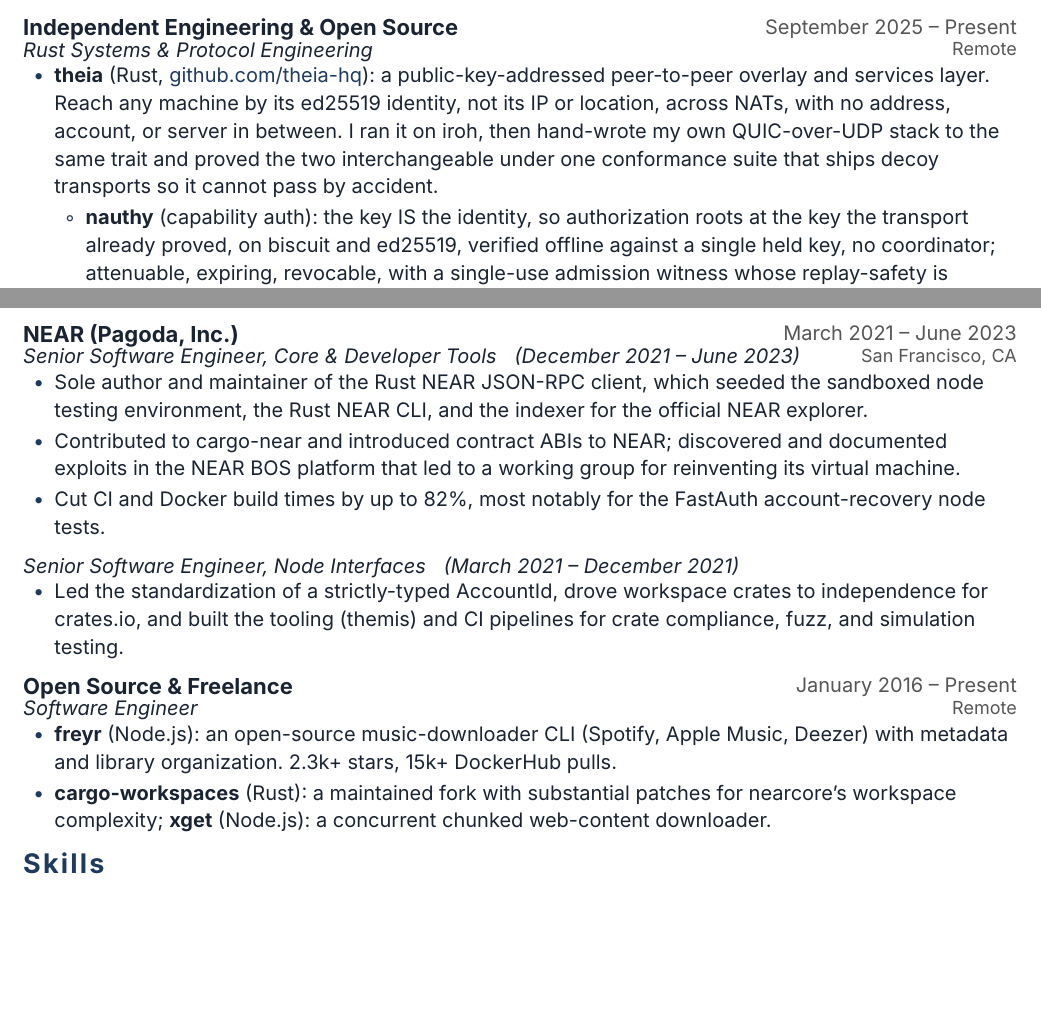
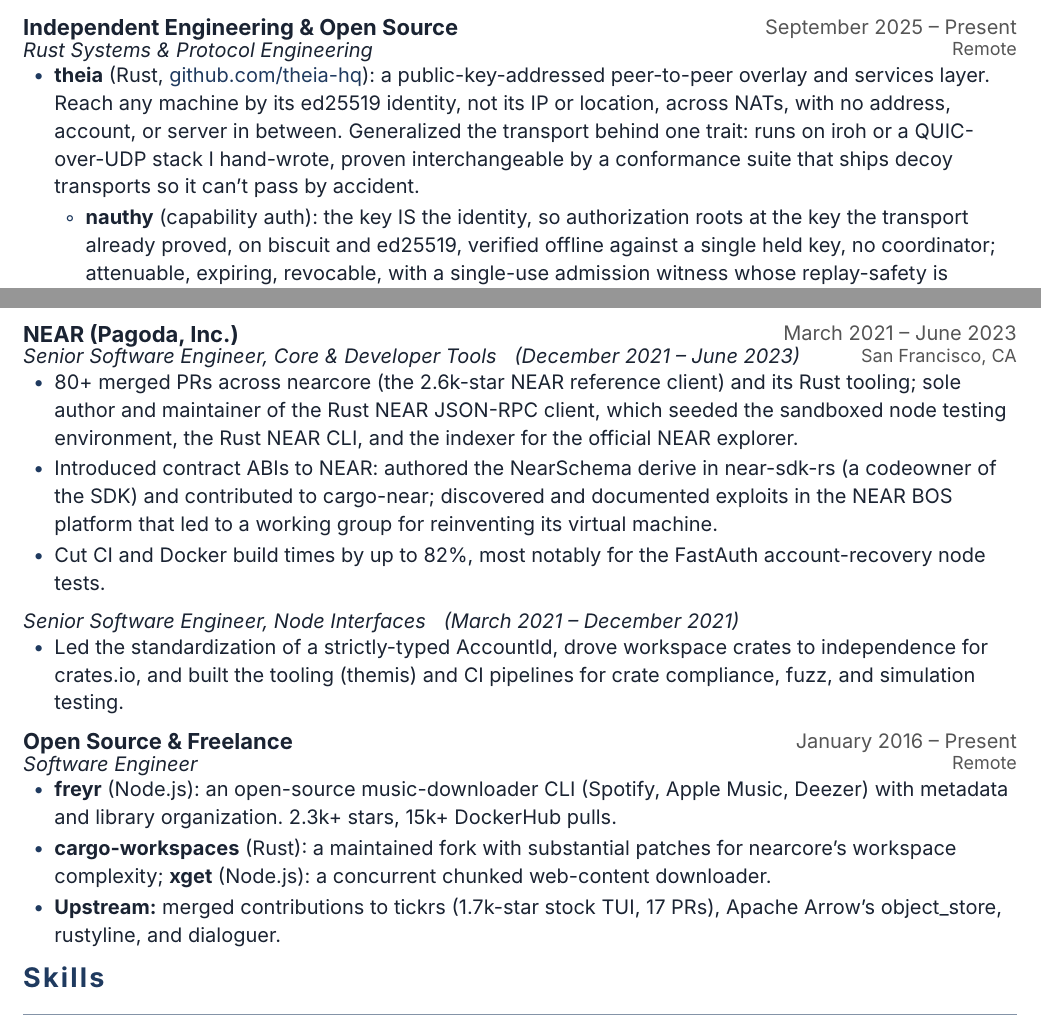
Before and after one commit to miraclx/resume, a Typst document (resume.typ): two parts of pages 1 and 2 of 2, joined at a grey line, cut so that both start at the same text, the shorter picture padded with empty space. Compiled offline with Typst 0.15; a missing font is replaced by an installed copy or a similar font.

Commit message:
docs: resume round-5 (github audit: 80+ nearcore PRs, near-sdk-rs codeowner, upstream contribs; generalized-transport framing)

```diff
--- a/resume.typ
+++ b/resume.typ
@@ -49,7 +49,7 @@
 
 #entry[Independent Engineering & Open Source][September 2025 – Present]
 #role[Rust Systems & Protocol Engineering][Remote]
-- *theia* (Rust, #link("https://github.com/theia-hq")[github.com/theia-hq]): a public-key-addressed peer-to-peer overlay and services layer. Reach any machine by its ed25519 identity, not its IP or location, across NATs, with no address, account, or server in between. I ran it on iroh, then hand-wrote my own QUIC-over-UDP stack to the same trait and proved the two interchangeable under one conformance suite that ships decoy transports so it cannot pass by accident.
+- *theia* (Rust, #link("https://github.com/theia-hq")[github.com/theia-hq]): a public-key-addressed peer-to-peer overlay and services layer. Reach any machine by its ed25519 identity, not its IP or location, across NATs, with no address, account, or server in between. Generalized the transport behind one trait: runs on iroh or a QUIC-over-UDP stack I hand-wrote, proven interchangeable by a conformance suite that ships decoy transports so it can't pass by accident.
   - *nauthy* (capability auth): the key IS the identity, so authorization roots at the key the transport already proved, on biscuit and ed25519, verified offline against a single held key, no coordinator; attenuable, expiring, revocable, with a single-use admission witness whose replay-safety is enforced at compile time.
   - *Services:* any node exposes named, capability-gated services reachable by key, keyless SSH (the stream's admission is the only credential), HTTP fetch, BLAKE3-verified file transfer, and link measurement, all behind one CLI (swoosh), backed by 300+ integration tests.
 - *Execution engine & storage:* built the sequencing and execution layer for private Ethereum L2s in Rust: an actor-model core and a purpose-built zero-copy storage engine with snapshot-isolated reads and atomic block-commit, on revm and alloy.
@@ -68,8 +68,8 @@
 #block(breakable: false)[
   #entry[NEAR (Pagoda, Inc.)][March 2021 – June 2023]
   #role[Senior Software Engineer, Core & Developer Tools #h(6pt) (December 2021 – June 2023)][San Francisco, CA]
-  - Sole author and maintainer of the Rust NEAR JSON-RPC client, which seeded the sandboxed node testing environment, the Rust NEAR CLI, and the indexer for the official NEAR explorer.
-  - Contributed to cargo-near and introduced contract ABIs to NEAR; discovered and documented exploits in the NEAR BOS platform that led to a working group for reinventing its virtual machine.
+  - 80+ merged PRs across nearcore (the 2.6k-star NEAR reference client) and its Rust tooling; sole author and maintainer of the Rust NEAR JSON-RPC client, which seeded the sandboxed node testing environment, the Rust NEAR CLI, and the indexer for the official NEAR explorer.
+  - Introduced contract ABIs to NEAR: authored the NearSchema derive in near-sdk-rs (a codeowner of the SDK) and contributed to cargo-near; discovered and documented exploits in the NEAR BOS platform that led to a working group for reinventing its virtual machine.
   - Cut CI and Docker build times by up to 82%, most notably for the FastAuth account-recovery node tests.
 
   #role[Senior Software Engineer, Node Interfaces #h(6pt) (March 2021 – December 2021)][]
@@ -81,6 +81,7 @@
   #role[Software Engineer][Remote]
   - *freyr* (Node.js): an open-source music-downloader CLI (Spotify, Apple Music, Deezer) with metadata and library organization. 2.3k+ stars, 15k+ DockerHub pulls.
   - *cargo-workspaces* (Rust): a maintained fork with substantial patches for nearcore's workspace complexity; *xget* (Node.js): a concurrent chunked web-content downloader.
+  - *Upstream:* merged contributions to tickrs (1.7k-star stock TUI, 17 PRs), Apache Arrow's object_store, rustyline, and dialoguer.
 ]
 
 = Skills
```
